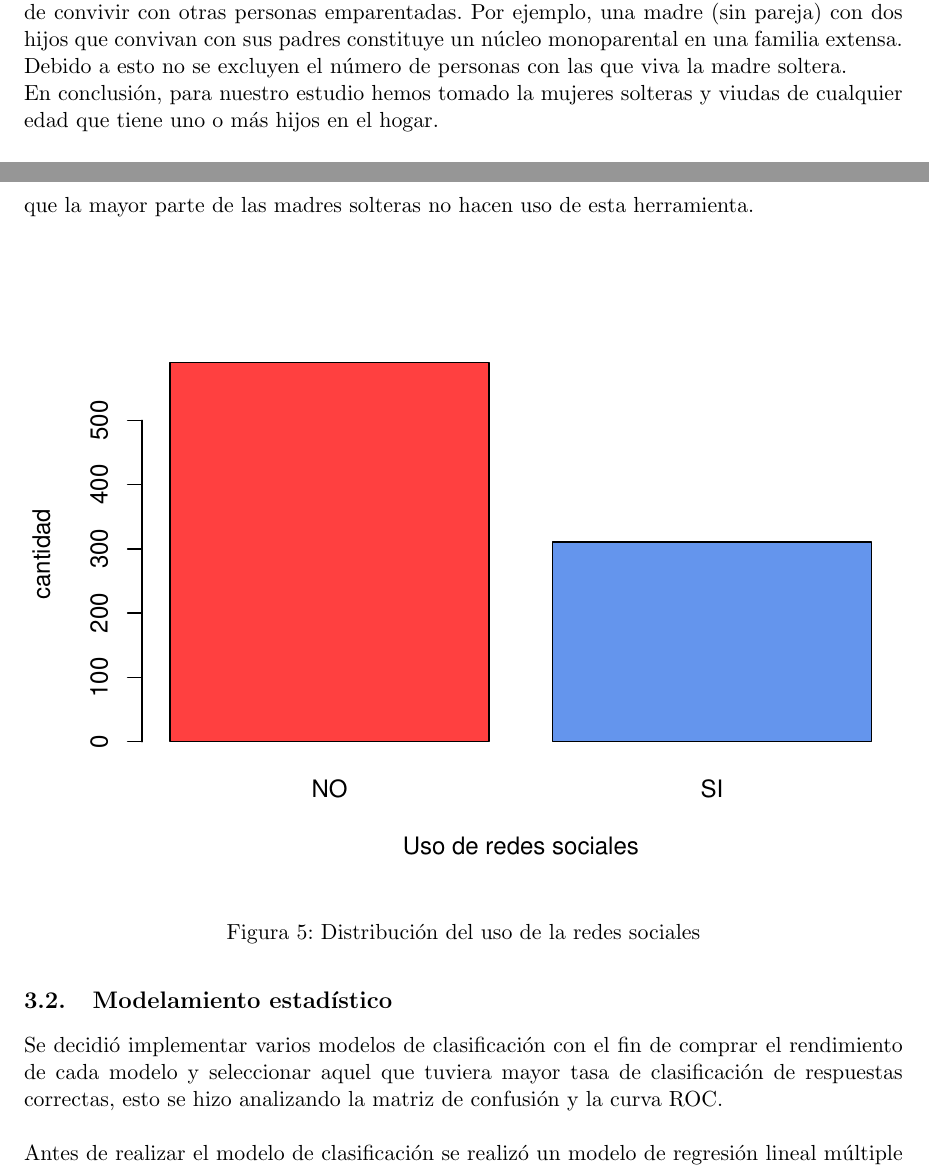
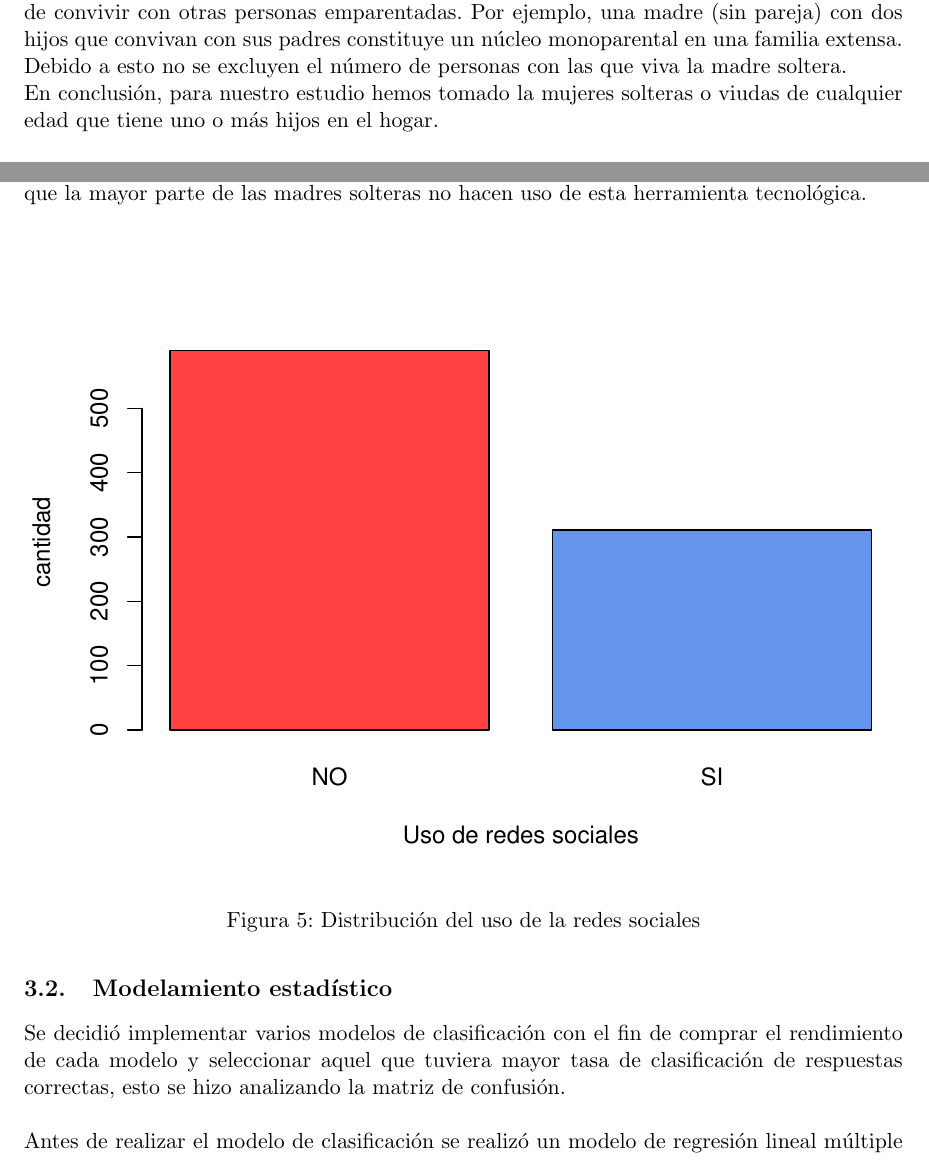
Before and after one commit to hebermudezg/Madres-Solteras_TAE, a LaTeX paper (Informe/main.tex): two parts of pages 3 and 10 of 16, joined at a grey line, cut so that both start at the same text. Compiled offline with pdfLaTeX.

Commit message:
Ultimos cambios al informe

```diff
--- a/Informe/main.tex
+++ b/Informe/main.tex
@@ -90,7 +90,7 @@ A continuación se definen claramente los conceptos tratados en nuestro estudio
 \\
 \textbf{Madre soltera} \\
 Se denomina madre soltera generalmente a un tipo de familia monoparental, en la que una mujer lleva a cabo la crianza de los hijos y el manejo del hogar sin la compañía o apoyo de una pareja, por decisión propia o circunstancias de su entorno. En un sentido muy estricto se podría hablar con propiedad de núcleo familiar monoparental cuando el conjunto es formado por un progenitor (madre o padre, en este caso madre) y uno o varios hijos. Este núcleo puede constituir por sí solo una familia independiente (familia nuclear monoparental), o puede convivir con otras personas emparentadas. Por ejemplo, una madre (sin pareja) con dos hijos que convivan con sus padres constituye un núcleo monoparental en una familia extensa. Debido a esto no se excluyen el número de personas con las que viva la madre soltera.\\
-En conclusión, para nuestro estudio hemos tomado la mujeres solteras y viudas de cualquier edad que tiene uno o más hijos en el hogar.\\
+En conclusión, para nuestro estudio hemos tomado la mujeres solteras o viudas de cualquier edad que tiene uno o más hijos en el hogar.\\
 \\
 \textbf{Nivel de satisfacción con la vida}\\
 La satisfacción con la vida es una apreciación subjetiva que aporta al bienestar general, ya que permite evaluar de manera personal cómo va tu vida en relación con lo que esperas de ella. Tratar este tipo de temas resulta algo denso y complicado ya que la categorización de este requiere un análisis agudo según la satisfacción que tenga la persona con diferentes factores que pueden alterar su entorno y vida diaria.\\
@@ -196,9 +196,9 @@ En la Figura 4 se muestra un gráfico de barras que muestra la distribución del
 	\caption{Distribución de la cantidad de nietos de las madres solteras}
 \end{figure}
 
-\vspace{140px}
+\vspace{180px}
 \noindent
-En la Figura 5 se muestra la distribución del uso de las redes sociales donde ser puede observar que la mayor parte de las madres solteras no hacen uso de esta herramienta.
+En la Figura 5 se muestra la distribución del uso de las redes sociales donde ser puede observar que la mayor parte de las madres solteras no hacen uso de esta herramienta tecnológica.
 \begin{figure}[H]
 	\centering
 	\includegraphics{usoderedes.pdf}
@@ -209,7 +209,7 @@ En la Figura 5 se muestra la distribución del uso de las redes sociales donde s
 
 \subsection{Modelamiento estadístico}
 \noindent
-Se decidió implementar varios modelos de clasificación con el fin de comprar el rendimiento de cada modelo y seleccionar aquel que tuviera mayor tasa de clasificación de respuestas correctas, esto se hizo analizando la matriz de confusión y la curva ROC.
+Se decidió implementar varios modelos de clasificación con el fin de comprar el rendimiento de cada modelo y seleccionar aquel que tuviera mayor tasa de clasificación de respuestas correctas, esto se hizo analizando la matriz de confusión.
 \\
 \\
 Antes de realizar el modelo de clasificación se realizó un modelo de regresión lineal múltiple haciendo uso de la funcion \texttt{lm()} (suponiendo inicialmente la variable respuesta como cuantitativa) esto con el fin de evaluar el proceso de selección de variables el cual se desarrolló haciendo uso función \texttt{stepGAIC()} de la librería MASS en el software estadístico R, lo cual permite usar un procedimiento de selección de variables hacia adelante (forward) y hacia atrás (backward), definiendo como frontera del modelo la combinación lineal de todas las variables explicativas categóricas (ya convertidas en variables dummy o factores) como también la interacción sencilla entre las variables explicativas cuantitativas.
```
Also changed, not shown: Informe/main.pdf, Informe/main.tex (14 more changed lines), 4 other files.
